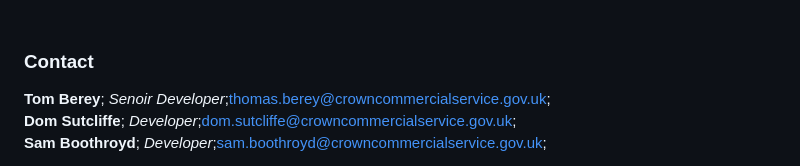
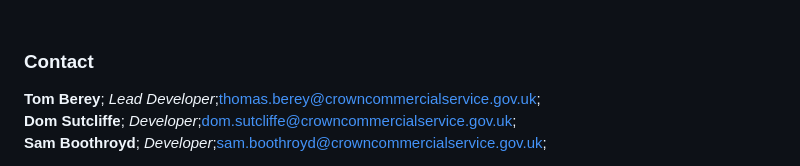
Before and after one commit to domducsutcliffe/ccs-conclave-identifier-service, a Markdown page: README.md, the part around the change. Rendered like a GitHub page.

```diff
--- a/README.md
+++ b/README.md
@@ -127,7 +127,7 @@ For help or guidance in downloading and running the application, see the followi
 <!-- CONTACT -->
 ### Contact
 
-<b>Tom Berey</b>; <i>Senoir Developer</i>;thomas.berey@crowncommercialservice.gov.uk;<br>
+<b>Tom Berey</b>; <i>Lead Developer</i>;thomas.berey@crowncommercialservice.gov.uk;<br>
 <b>Dom Sutcliffe</b>; <i>Developer</i>;dom.sutcliffe@crowncommercialservice.gov.uk;<br>
 <b>Sam Boothroyd</b>; <i>Developer</i>;sam.boothroyd@crowncommercialservice.gov.uk;
 
```
